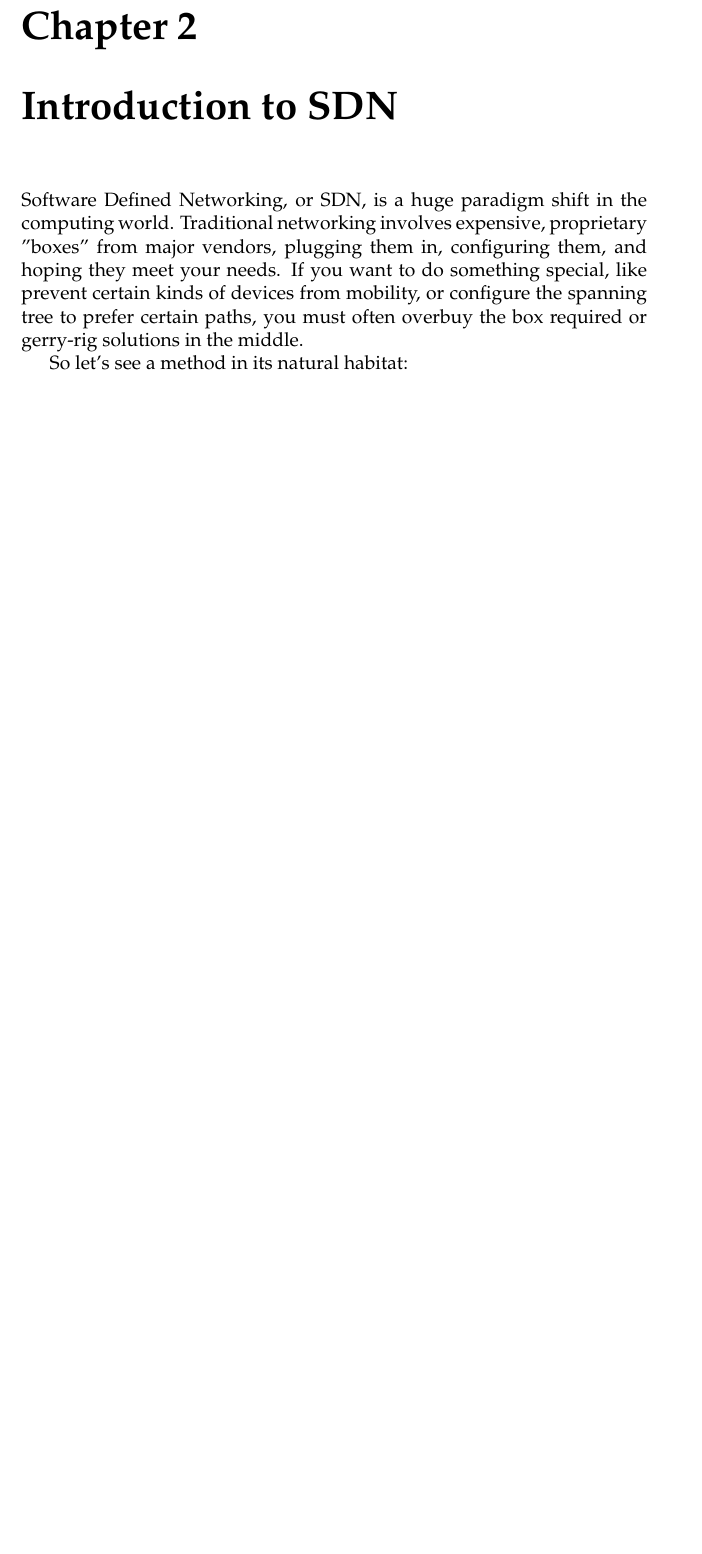
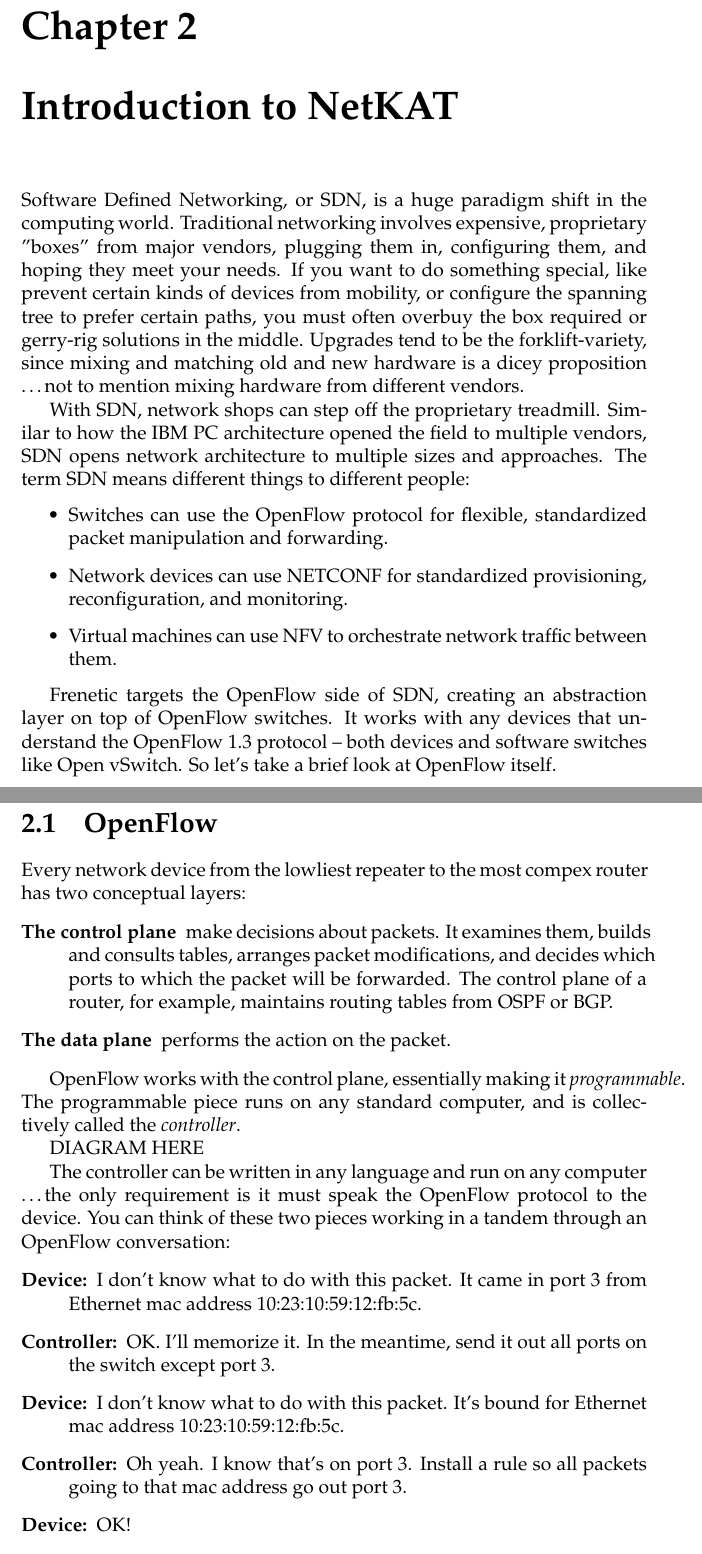
Before and after one commit to frenetic-lang/manual, a LaTeX document (programmers_guide/frenetic_programmers_guide.tex, which reads programmers_guide/introduction_to_netkat.tex, programmers_guide/introduction_to_sdn.tex): part of page 12 of 12 before the commit and two parts of pages 12 and 13 of 15 after it, the two joined at a grey line, cut so that both start at the same text, the shorter picture padded with empty space. Compiled offline with pdfLaTeX.

Commit message:
Renamed second chapter and started

```diff
--- /dev/null
+++ b/programmers_guide/introduction_to_netkat.tex
@@ -0,0 +1,55 @@
+\chapter{Introduction to NetKAT}
+
+Software Defined Networking, or SDN, is a huge paradigm shift in the computing world.
+Traditional networking involves
+expensive, proprietary "boxes" from major vendors, plugging them in, configuring them, and hoping they
+meet your needs.
+If you want to do something special, like prevent certain kinds of devices from mobility, or configure
+the spanning tree to prefer certain paths, you must often overbuy the box required or gerry-rig solutions in the middle.
+Upgrades tend to be the forklift-variety, since mixing and matching old and new hardware is a dicey proposition
+\ldots not to mention mixing hardware from different vendors.
+
+With SDN, network shops can step off the proprietary treadmill.
+Similar to how the IBM PC architecture opened the field to multiple vendors, SDN opens network architecture
+to multiple sizes and approaches.
+The term SDN means different things to different people:
+
+\begin{itemize}
+\item Switches can use the OpenFlow protocol for flexible, standardized packet manipulation and forwarding.
+\item Network devices can use NETCONF for standardized provisioning, reconfiguration, and monitoring.
+\item Virtual machines can use NFV  to orchestrate network traffic between them.
+\end{itemize}
+
+Frenetic targets the OpenFlow side of SDN, creating an abstraction layer on top of OpenFlow switches.
+It works with any devices that understand the OpenFlow 1.3 protocol --
+both devices and software switches like Open vSwitch.
+So let's take a brief look at OpenFlow itself.
+
+\section{OpenFlow}
+
+Every network device from the lowliest repeater to the most compex router has two conceptual layers:
+
+\begin{description}
+\item[The control plane] make decisions about packets.
+It examines them, builds and consults tables, arranges packet modifications, and decides which ports to
+which the packet will be forwarded.
+The control plane of a router, for example, maintains routing tables from OSPF or BGP.
+\item[The data plane] performs the action on the packet.
+\end{description}
+
+OpenFlow works with the control plane, essentially making it \textit{programmable}.
+The programmable piece runs on any standard computer, and is collectively called the \textit{controller}.
+
+DIAGRAM HERE
+
+The controller can be written in any language and run on any computer \ldots the only requirement is it must speak the
+OpenFlow protocol to the device.
+You can think of these two pieces working in a tandem through an OpenFlow conversation:
+
+\begin{description}
+\item[Device:] I don't know what to do with this packet.  It came in port 3 from Ethernet mac address 10:23:10:59:12:fb:5c.
+\item[Controller:] OK.  I'll memorize it.  In the meantime, send it out all ports on the switch except port 3.
+\item[Device:] I don't know what to do with this packet.  It's bound for Ethernet mac address 10:23:10:59:12:fb:5c.
+\item[Controller:]  Oh yeah.  I know that's on port 3.  Install a rule so all packets going to that mac address go out port 3.
+\item[Device:] OK!
+\item[Controller:] How many packets have went out port 3, by the way?
--- a/programmers_guide/introduction_to_sdn.tex
+++ /dev/null
@@ -1,10 +0,0 @@
-\chapter{Introduction to SDN}
-
-Software Defined Networking, or SDN, is a huge paradigm shift in the computing world.
-Traditional networking involves
-expensive, proprietary "boxes" from major vendors, plugging them in, configuring them, and hoping they
-meet your needs.
-If you want to do something special, like prevent certain kinds of devices from mobility, or configure
-the spanning tree to prefer certain paths, you must often overbuy the box required or gerry-rig solutions in the middle.
-
-So let's see a method in its natural habitat:
```
Also changed, not shown: programmers_guide/frenetic_programmers_guide.tex (+1 -1 lines), README.md, programmers_guide/frenetic_programmers_guide.pdf (added), programmers_guide/introduction_to_netkat.tex (61 more changed lines).
